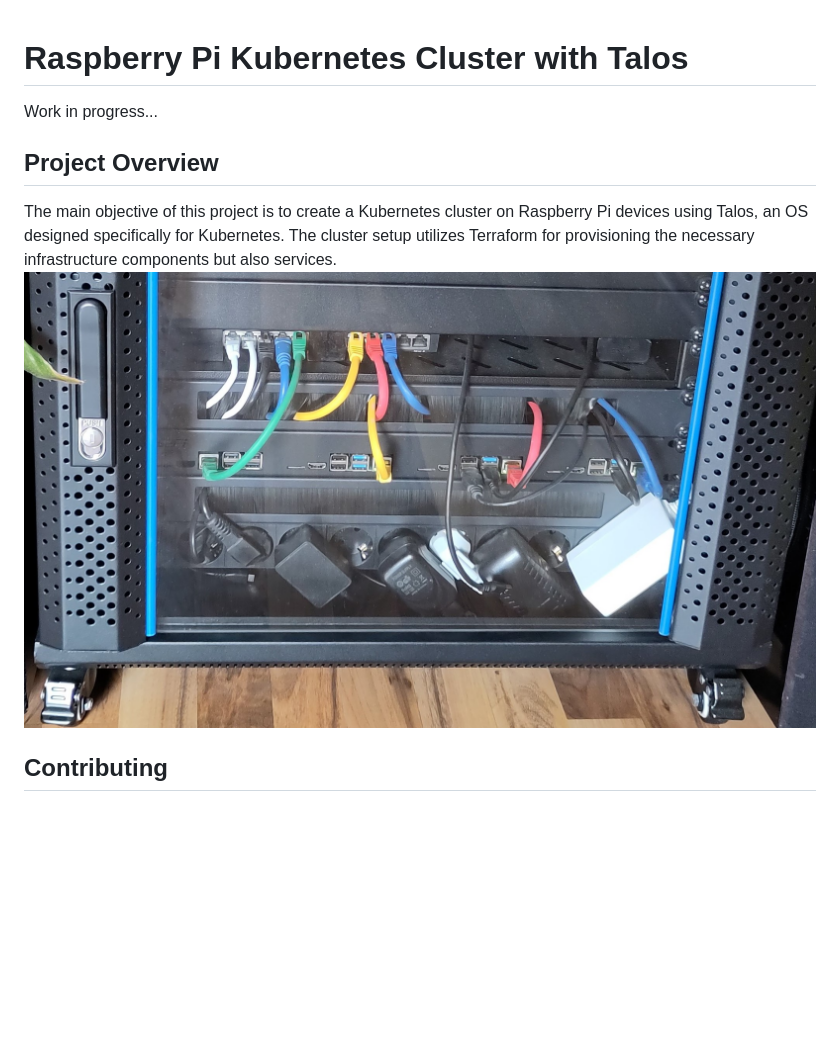
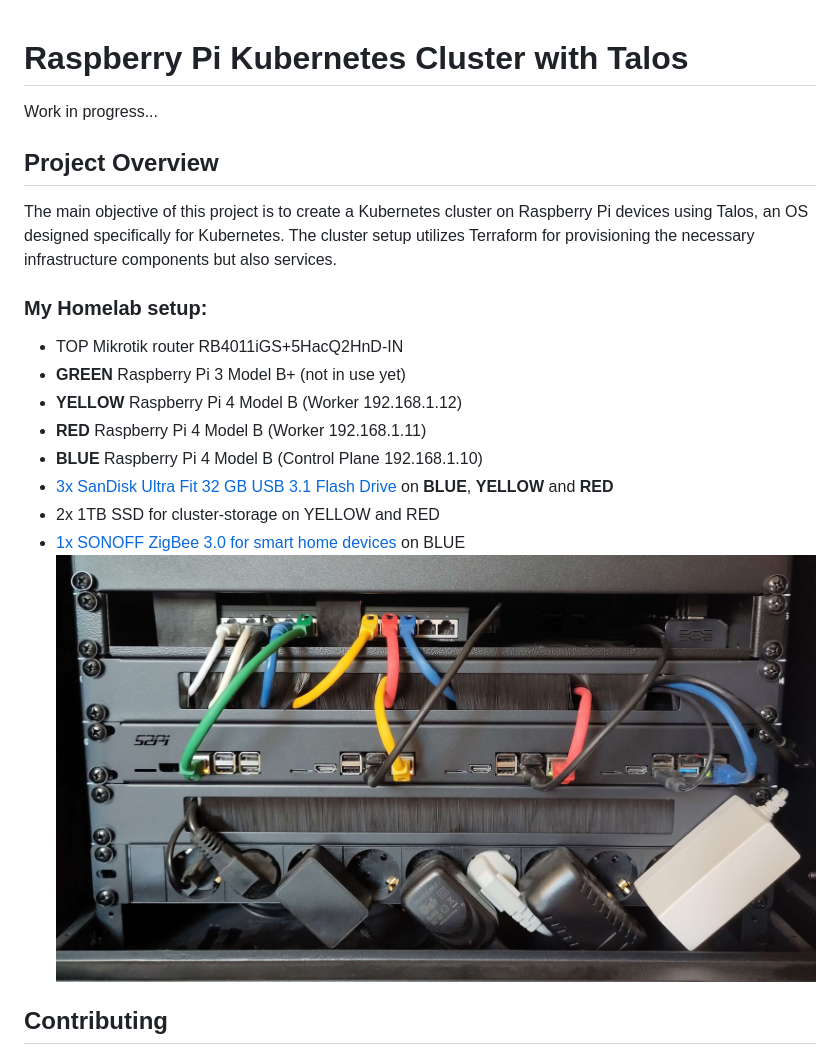
Before and after one commit to babundebade/cube, a Markdown page: README.md, the part around the change. Drawn GitHub-style; pictures changed too: rdmassets/Pi-Rack.jpg; blank space fills up the shorter version.

```diff
--- a/README.md
+++ b/README.md
@@ -1,3 +1,9 @@
+<style>
+red { color: red }
+yellow { color: orange }
+green { color: green }
+blue { color: blue }
+</style>
 # Raspberry Pi Kubernetes Cluster with Talos
 
 Work in progress...
@@ -5,6 +11,16 @@ Work in progress...
 ## Project Overview
 
 The main objective of this project is to create a Kubernetes cluster on Raspberry Pi devices using Talos, an OS designed specifically for Kubernetes. The cluster setup utilizes Terraform for provisioning the necessary infrastructure components but also services.
+
+### My Homelab setup:
+- TOP Mikrotik router RB4011iGS+5HacQ2HnD-IN
+- <green>**GREEN**</green> Raspberry Pi 3 Model B+ (not in use yet)
+- <yellow>**YELLOW**</yellow> Raspberry Pi 4 Model B (Worker 192.168.1.12)
+- <red>**RED**</red> Raspberry Pi 4 Model B (Worker 192.168.1.11)
+- <blue>**BLUE**</blue> Raspberry Pi 4 Model B (Control Plane 192.168.1.10)
+- [3x SanDisk Ultra Fit 32 GB USB 3.1 Flash Drive](https://www.amazon.de/dp/B09FFK1QLR?psc=1&ref=ppx_yo2ov_dt_b_product_details) on <blue>**BLUE**</blue>, <yellow>**YELLOW**</yellow> and <red>**RED**</red>
+- 2x 1TB SSD for cluster-storage on <yellow>YELLOW</yellow> and <red>RED</red>
+- [1x SONOFF ZigBee 3.0 for smart home devices](https://sonoff.tech/product/gateway-and-sensors/sonoff-zigbee-3-0-usb-dongle-plus-p/) on <blue>BLUE</blue>
 ![Server-Cube](rdmassets/Pi-Rack.jpg "Raspberry Pi´s in a rack with a router")
 
 ## Contributing
```
Also changed, not shown: 1 other file.
